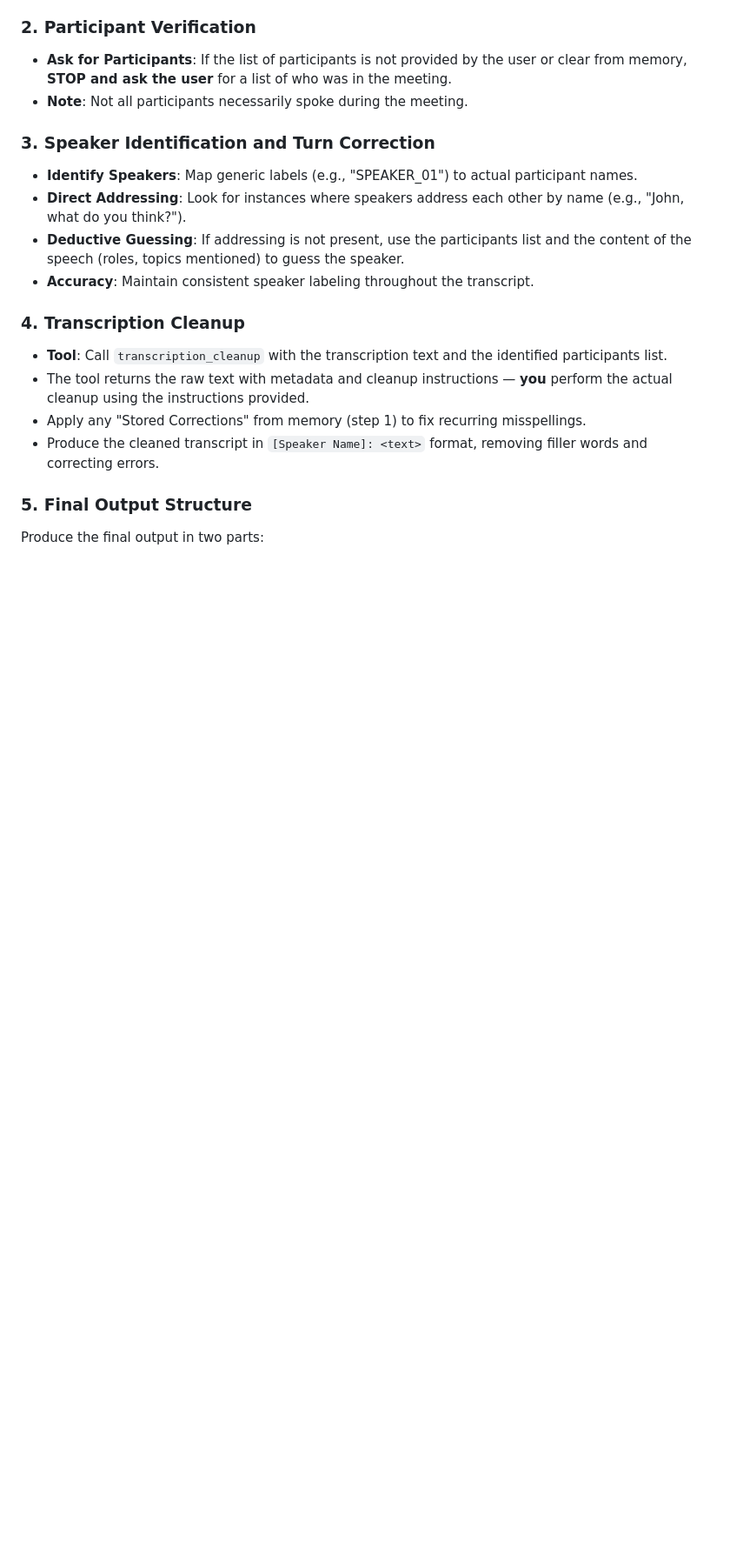
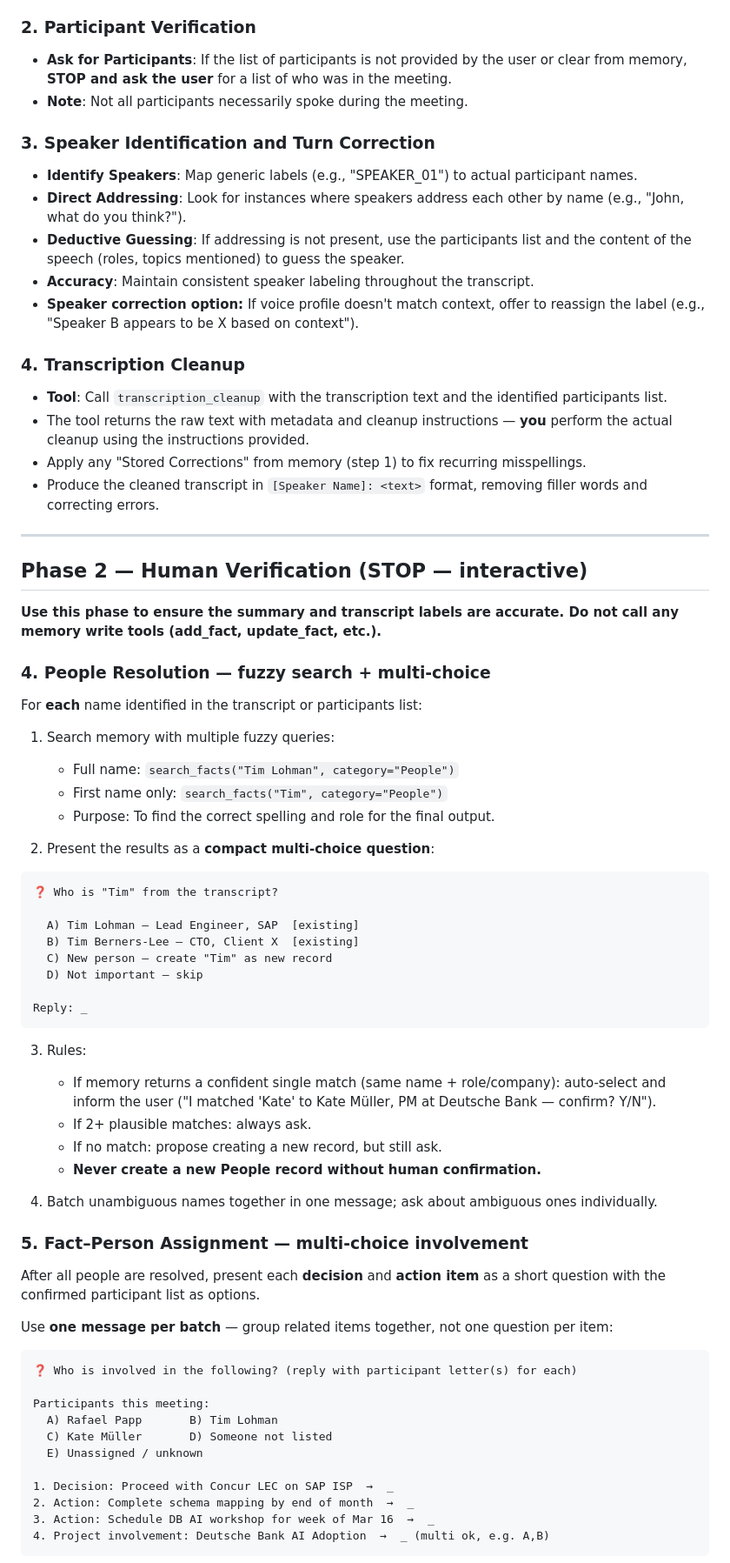
Before and after one commit to gpapp/mem-mcp, a Markdown page: mem-mcp/skills/cleanup-transcription.md, the part around one of its changes. Shown at 87% size. Drawn GitHub-style; blank space fills up the shorter version.

Commit message:
Refine cleanup-transcription skill: enhance description, add example headers, and improve speaker verification process

````diff
--- a/mem-mcp/skills/cleanup-transcription.md
+++ b/mem-mcp/skills/cleanup-transcription.md
@@ -29,6 +56,8 @@ Use this skill when you have:
 - **Direct Addressing**: Look for instances where speakers address each other by name (e.g., "John, what do you think?").
 - **Deductive Guessing**: If addressing is not present, use the participants list and the content of the speech (roles, topics mentioned) to guess the speaker.
 - **Accuracy**: Maintain consistent speaker labeling throughout the transcript.
+- **Speaker correction option:** If voice profile doesn't match context, offer to reassign the label (e.g., "Speaker B appears to be X based on context").
+
 
 ### 4. Transcription Cleanup
 - **Tool**: Call `transcription_cleanup` with the transcription text and the identified participants list.
@@ -36,5 +65,59 @@ Use this skill when you have:
 - Apply any "Stored Corrections" from memory (step 1) to fix recurring misspellings.
 - Produce the cleaned transcript in `[Speaker Name]: <text>` format, removing filler words and correcting errors.
 
-### 5. Final Output Structure
-Produce the final output in two parts:
+---
+
+## Phase 2 — Human Verification (STOP — interactive)
+
+**Use this phase to ensure the summary and transcript labels are accurate. Do not call any memory write tools (add_fact, update_fact, etc.).**
+
+### 4. People Resolution — fuzzy search + multi-choice
+
+For **each** name identified in the transcript or participants list:
+
+1. Search memory with multiple fuzzy queries:
+   - Full name: `search_facts("Tim Lohman", category="People")`
+   - First name only: `search_facts("Tim", category="People")`
+   - Purpose: To find the correct spelling and role for the final output.
+
+2. Present the results as a **compact multi-choice question**:
+
+```
+❓ Who is "Tim" from the transcript?
+
+  A) Tim Lohman — Lead Engineer, SAP  [existing]
+  B) Tim Berners-Lee — CTO, Client X  [existing]
+  C) New person — create "Tim" as new record
+  D) Not important — skip
+
+Reply: _
+```
+
+3. Rules:
+   - If memory returns a confident single match (same name + role/company): auto-select and inform the user ("I matched 'Kate' to Kate Müller, PM at Deutsche Bank — confirm? Y/N").
+   - If 2+ plausible matches: always ask.
+   - If no match: propose creating a new record, but still ask.
+   - **Never create a new People record without human confirmation.**
+
+4. Batch unambiguous names together in one message; ask about ambiguous ones individually.
+
+### 5. Fact–Person Assignment — multi-choice involvement
+
+After all people are resolved, present each **decision** and **action item** as a short question with the confirmed participant list as options.
+
+Use **one message per batch** — group related items together, not one question per item:
+
+```
+❓ Who is involved in the following? (reply with participant letter(s) for each)
+
+Participants this meeting:
+  A) Rafael Papp       B) Tim Lohman
+  C) Kate Müller       D) Someone not listed
+  E) Unassigned / unknown
+
+1. Decision: Proceed with Concur LEC on SAP ISP  →  _
+2. Action: Complete schema mapping by end of month  →  _
+3. Action: Schedule DB AI workshop for week of Mar 16  →  _
+4. Project involvement: Deutsche Bank AI Adoption  →  _ (multi ok, e.g. A,B)
+```
+
````
Also changed, not shown: other parts of mem-mcp/skills/cleanup-transcription.md (+36 -2 lines), mem-mcp/skills/process-transcription.md (+3 -1 lines).
